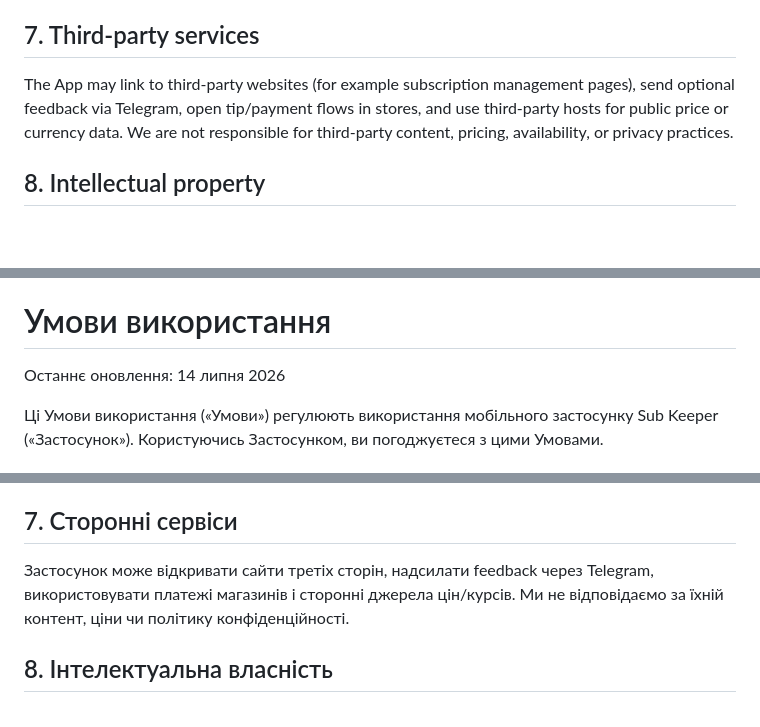
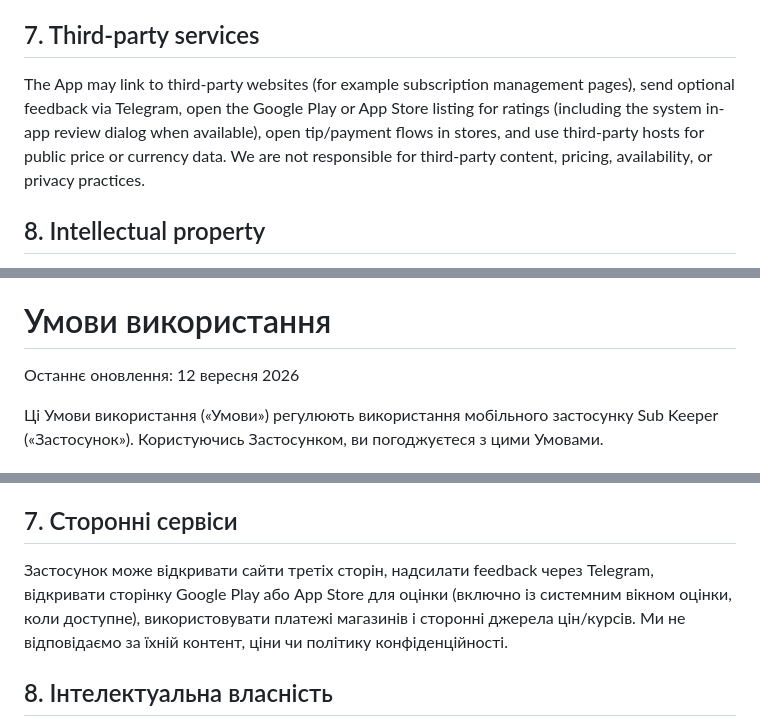
Before and after one commit to AndreyFrigoris/subkeeper-legal, a Markdown page: terms_of_use.md, 3 parts joined by grey strips. Drawn GitHub-style; blank space fills up the shorter version.

```diff
--- a/terms_of_use.md
+++ b/terms_of_use.md
@@ -37,7 +37,7 @@ Some features may be limited on the free tier or require Sub Keeper Premium (for
 
 ## 7. Third-party services
 
-The App may link to third-party websites (for example subscription management pages), send optional feedback via Telegram, open tip/payment flows in stores, and use third-party hosts for public price or currency data. We are not responsible for third-party content, pricing, availability, or privacy practices.
+The App may link to third-party websites (for example subscription management pages), send optional feedback via Telegram, open the Google Play or App Store listing for ratings (including the system in-app review dialog when available), open tip/payment flows in stores, and use third-party hosts for public price or currency data. We are not responsible for third-party content, pricing, availability, or privacy practices.
 
 ## 8. Intellectual property
 
@@ -71,7 +71,7 @@ support@subkeeper.app
 
 # Умови використання
 
-Останнє оновлення: 14 липня 2026
+Останнє оновлення: 12 вересня 2026
 
 Ці Умови використання («Умови») регулюють використання мобільного застосунку Sub Keeper («Застосунок»). Користуючись Застосунком, ви погоджуєтеся з цими Умовами.
 
@@ -106,7 +106,7 @@ Sub Keeper — інструмент для особистого обліку п
 
 ## 7. Сторонні сервіси
 
-Застосунок може відкривати сайти третіх сторін, надсилати feedback через Telegram, використовувати платежі магазинів і сторонні джерела цін/курсів. Ми не відповідаємо за їхній контент, ціни чи політику конфіденційності.
+Застосунок може відкривати сайти третіх сторін, надсилати feedback через Telegram, відкривати сторінку Google Play або App Store для оцінки (включно із системним вікном оцінки, коли доступне), використовувати платежі магазинів і сторонні джерела цін/курсів. Ми не відповідаємо за їхній контент, ціни чи політику конфіденційності.
 
 ## 8. Інтелектуальна власність
 
```
Also changed, not shown: other parts of terms_of_use.md (+3 -3 lines), about.md (+3 -0 lines), privacy_policy.md (+18 -3 lines).
